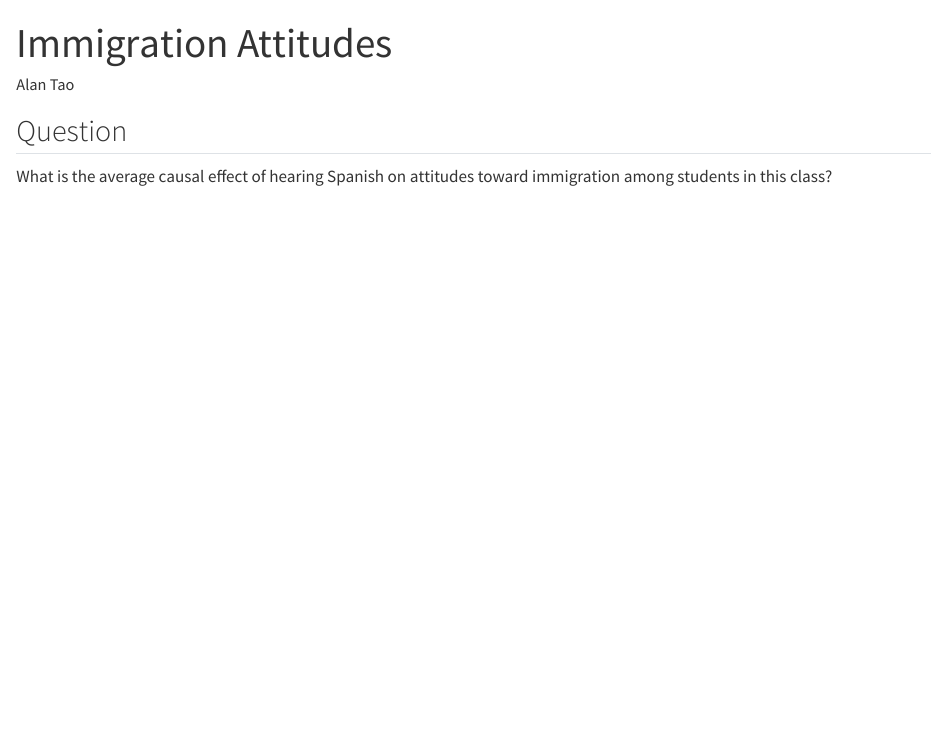
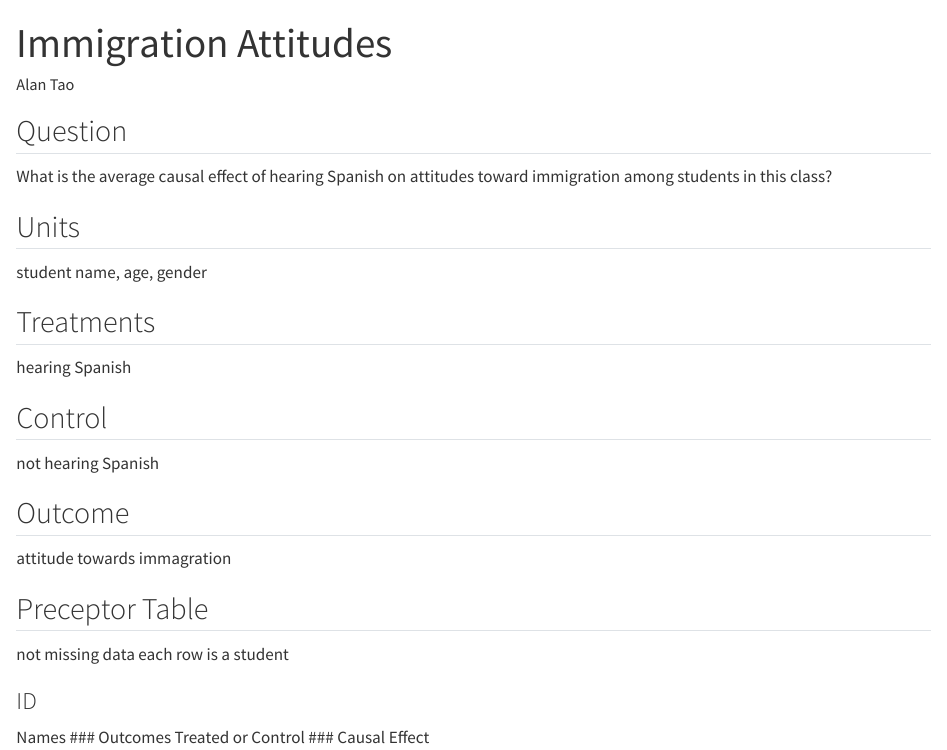
Before and after one commit to alantao5056/class-06-28-23, a Quarto document (index.qmd): the page in a window 1100 px wide, from its top. Rendered offline with R 4.5, knitr and Pandoc in place of Quarto, with nearby package versions.

```diff
--- a/index.qmd
+++ b/index.qmd
@@ -7,3 +7,25 @@
 ## Question
 
 What is the average causal effect of hearing Spanish on attitudes toward immigration among students in this class?
+
+## Units
+student name, age, gender
+
+## Treatments
+hearing Spanish
+
+## Control
+not hearing Spanish
+
+## Outcome
+attitude towards immagration
+
+## Preceptor Table
+not missing data
+each row is a student
+
+### ID
+Names
+### Outcomes
+Treated or Control
+### Causal Effect
```
Also changed, not shown: index.html (added).
